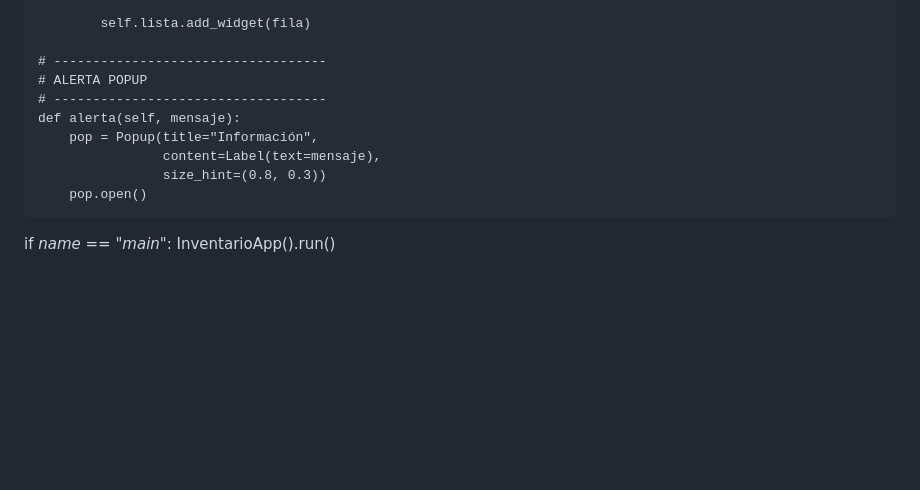
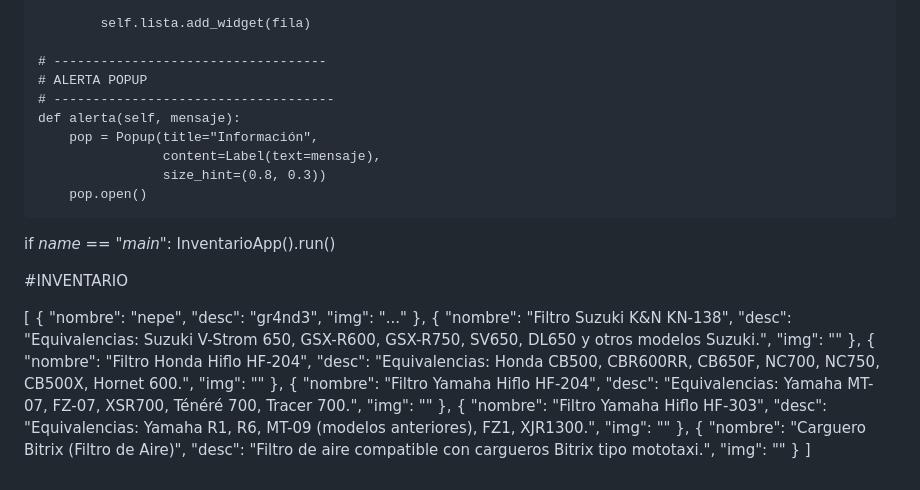
Before and after one commit to joserendonu/AppFilterOfOil, a Markdown page: README.md, the part around the change. GitHub-like rendering; blank space fills up the shorter version.

Commit message:
INICIANDO LA BUSQUEDA
Added inventory list with product details.

```diff
--- a/README.md
+++ b/README.md
@@ -186,7 +186,7 @@ class InventarioApp(App):
 
     # -----------------------------------
     # ALERTA POPUP
-    # -----------------------------------
+    # ------------------------------------
     def alerta(self, mensaje):
         pop = Popup(title="Información",
                     content=Label(text=mensaje),
@@ -196,3 +196,38 @@ class InventarioApp(App):
 
 if _name_ == "_main_":
     InventarioApp().run()
+
+#INVENTARIO
+
+[
+  {
+    "nombre": "nepe",
+    "desc": "gr4nd3",
+    "img": "..."
+  },
+  {
+    "nombre": "Filtro Suzuki K&N KN-138",
+    "desc": "Equivalencias: Suzuki V-Strom 650, GSX-R600, GSX-R750, SV650, DL650 y otros modelos Suzuki.",
+    "img": ""
+  },
+  {
+    "nombre": "Filtro Honda Hiflo HF-204",
+    "desc": "Equivalencias: Honda CB500, CBR600RR, CB650F, NC700, NC750, CB500X, Hornet 600.",
+    "img": ""
+  },
+  {
+    "nombre": "Filtro Yamaha Hiflo HF-204",
+    "desc": "Equivalencias: Yamaha MT-07, FZ-07, XSR700, Ténéré 700, Tracer 700.",
+    "img": ""
+  },
+  {
+    "nombre": "Filtro Yamaha Hiflo HF-303",
+    "desc": "Equivalencias: Yamaha R1, R6, MT-09 (modelos anteriores), FZ1, XJR1300.",
+    "img": ""
+  },
+  {
+    "nombre": "Carguero Bitrix (Filtro de Aire)",
+    "desc": "Filtro de aire compatible con cargueros Bitrix tipo mototaxi.",
+    "img": ""
+  }
+]
```
